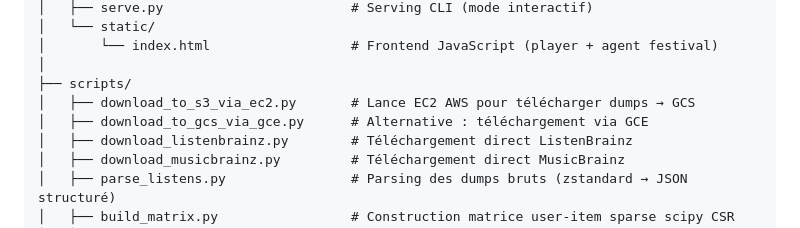
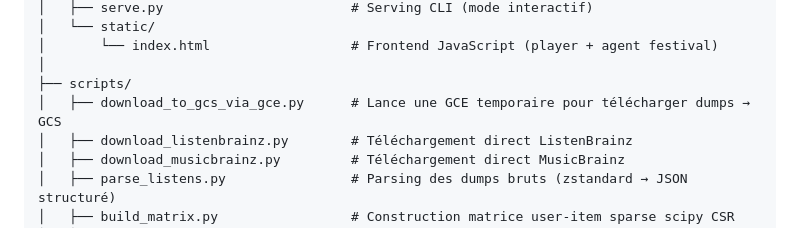
Before and after one commit to Thomas-Brvn/Recommandation_musique, a Markdown page: README.md, the part around one of its changes. Drawn GitHub-style.

```diff
--- a/README.md
+++ b/README.md
@@ -1078,8 +1071,7 @@ Recommandation_musique/
 │       └── index.html                  # Frontend JavaScript (player + agent festival)
 │
 ├── scripts/
-│   ├── download_to_s3_via_ec2.py       # Lance EC2 AWS pour télécharger dumps → GCS
-│   ├── download_to_gcs_via_gce.py      # Alternative : téléchargement via GCE
+│   ├── download_to_gcs_via_gce.py      # Lance une GCE temporaire pour télécharger dumps → GCS
 │   ├── download_listenbrainz.py        # Téléchargement direct ListenBrainz
 │   ├── download_musicbrainz.py         # Téléchargement direct MusicBrainz
 │   ├── parse_listens.py                # Parsing des dumps bruts (zstandard → JSON structuré)
```
Also changed, not shown: other parts of README.md (+12 -20 lines).
